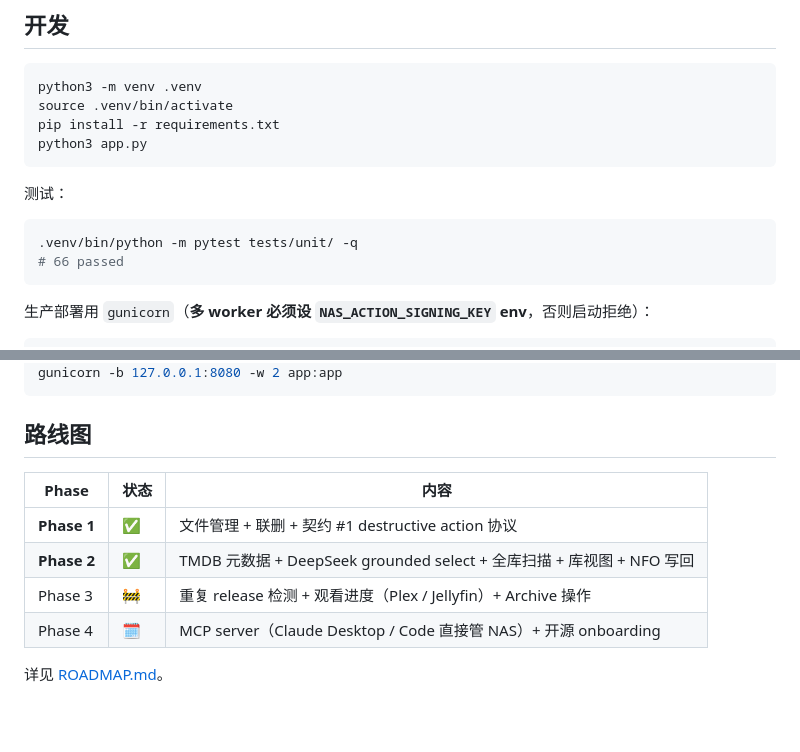
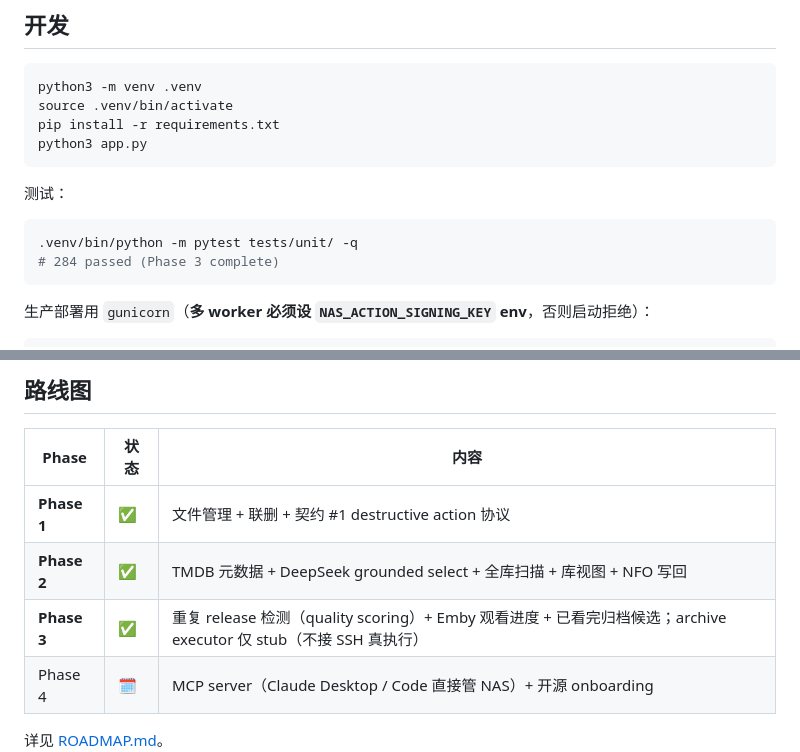
Before and after one commit to ystyleb/ai-media-keeper, a Markdown page: README.md, 2 parts joined by grey strips. Rendered like a GitHub page; blank space fills up the shorter version.

````diff
--- a/README.md
+++ b/README.md
@@ -186,7 +211,7 @@ python3 app.py
 
 ```bash
 .venv/bin/python -m pytest tests/unit/ -q
-# 66 passed
+# 284 passed (Phase 3 complete)
 ```
 
 生产部署用 `gunicorn`（**多 worker 必须设 `NAS_ACTION_SIGNING_KEY` env**，否则启动拒绝）：
@@ -203,7 +228,7 @@ gunicorn -b 127.0.0.1:8080 -w 2 app:app
 |---|---|---|
 | **Phase 1** | ✅ | 文件管理 + 联删 + 契约 #1 destructive action 协议 |
 | **Phase 2** | ✅ | TMDB 元数据 + DeepSeek grounded select + 全库扫描 + 库视图 + NFO 写回 |
-| Phase 3 | 🚧 | 重复 release 检测 + 观看进度（Plex / Jellyfin）+ Archive 操作 |
+| **Phase 3** | ✅ | 重复 release 检测（quality scoring）+ Emby 观看进度 + 已看完归档候选；archive executor 仅 stub（不接 SSH 真执行） |
 | Phase 4 | 🗓️ | MCP server（Claude Desktop / Code 直接管 NAS）+ 开源 onboarding |
 
 详见 [ROADMAP.md](ROADMAP.md)。
````
Also changed, not shown: other parts of README.md (+27 -2 lines), ROADMAP.md (+17 -11 lines).
